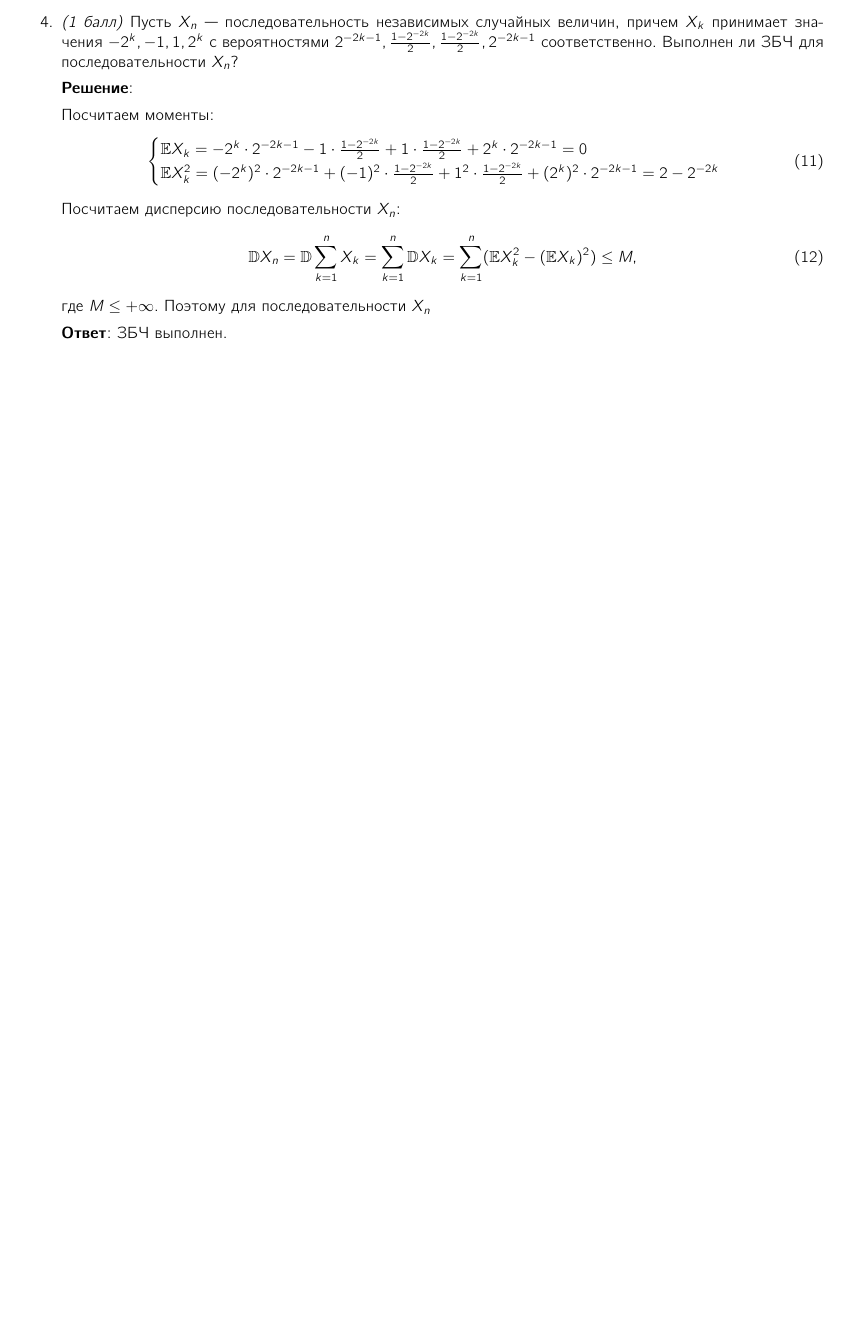
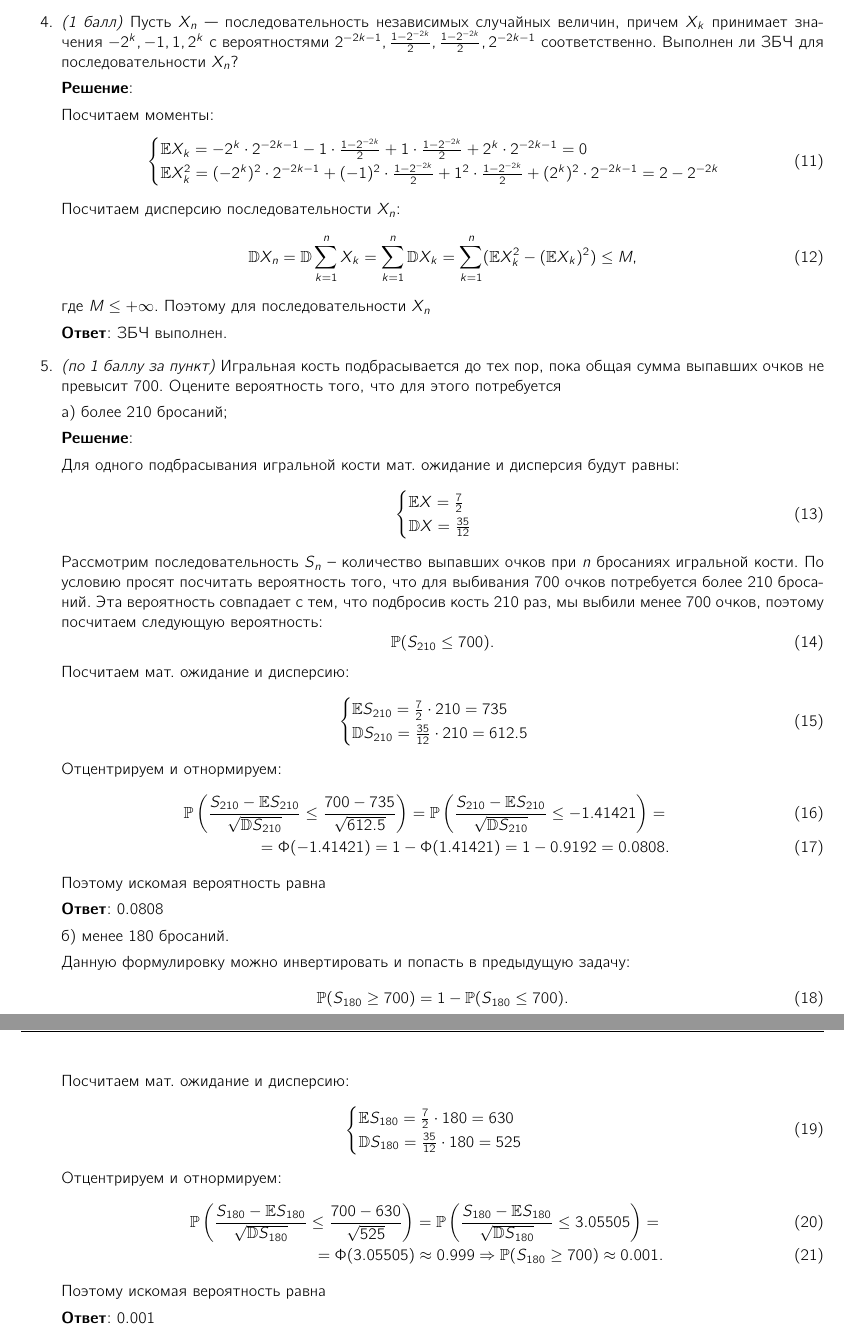
Before and after one commit to mdvasilyev/DM-hws, a LaTeX problem sheet (hw09.tex): part of page 3 of 3 before the commit and two parts of pages 3 and 4 of 4 after it, the two joined at a grey line, cut so that both start at the same text, the shorter picture padded with empty space. Compiled offline with pdfLaTeX.

Commit message:
sln: add sln to 5

```diff
--- a/hw09.tex
+++ b/hw09.tex
@@ -236,12 +236,58 @@ $r (X, Y) \approx 0.40161$
 \textbf{Ответ}:
 ЗБЧ выполнен.
 
+\item \textit{(по 1 баллу за пункт)} Игральная кость подбрасывается до тех пор, пока общая сумма выпавших очков не превысит 700. Оцените вероятность того, что для этого потребуется
 
-% \item \textit{(по 1 баллу за пункт)} Игральная кость подбрасывается до тех пор, пока общая сумма выпавших очков не превысит 700. Оцените вероятность того, что для этого потребуется
+а) более 210 бросаний;
 
-% а) более 210 бросаний;
+\textbf{Решение}:
 
-% б) менее 180 бросаний.
+Для одного подбрасывания игральной кости мат. ожидание и дисперсия будут равны:
+\begin{equation}
+  \begin{cases}
+    \mathbb{E}X = \frac{7}{2} \\
+    \mathbb{D}X = \frac{35}{12}
+  \end{cases}
+\end{equation}
+Рассмотрим последовательность $S_n$ -- количество выпавших очков при $n$ бросаниях игральной кости. По условию просят посчитать вероятность того, что для выбивания 700 очков потребуется более 210 бросаний. Эта вероятность совпадает с тем, что подбросив кость 210 раз, мы выбили менее 700 очков, поэтому посчитаем следующую вероятность:
+\begin{equation}
+  \mathbb{P}(S_{210} \leq 700).
+\end{equation}
+Посчитаем мат. ожидание и дисперсию:
+\begin{equation}
+  \begin{cases}
+    \mathbb{E}S_{210} = \frac{7}{2} \cdot 210 = 735\\
+    \mathbb{D}S_{210} = \frac{35}{12} \cdot 210 = 612.5
+  \end{cases}
+\end{equation}
+Отцентрируем и отнормируем:
+\begin{eqnarray}
+  \mathbb{P}\left(\frac{S_{210} - \mathbb{E}S_{210}}{\sqrt{\mathbb{D}S_{210}}} \leq \frac{700 - 735}{\sqrt{612.5}}\right) = \mathbb{P}\left(\frac{S_{210} - \mathbb{E}S_{210}}{\sqrt{\mathbb{D}S_{210}}} \leq -1.41421\right) = \\ = \Phi(-1.41421) = 1 - \Phi(1.41421) = 1 - 0.9192 = 0.0808.
+\end{eqnarray}
+Поэтому искомая вероятность равна
+
+\textbf{Ответ}: 0.0808
+
+б) менее 180 бросаний.
+
+Данную формулировку можно инвертировать и попасть в предыдущую задачу:
+\begin{equation}
+  \mathbb{P}(S_{180} \geq 700) = 1 - \mathbb{P}(S_{180} \leq 700).
+\end{equation}
+Посчитаем мат. ожидание и дисперсию:
+\begin{equation}
+  \begin{cases}
+    \mathbb{E}S_{180} = \frac{7}{2} \cdot 180 = 630\\
+    \mathbb{D}S_{180} = \frac{35}{12} \cdot 180 = 525
+  \end{cases}
+\end{equation}
+Отцентрируем и отнормируем:
+\begin{eqnarray}
+  \mathbb{P}\left(\frac{S_{180} - \mathbb{E}S_{180}}{\sqrt{\mathbb{D}S_{180}}} \leq \frac{700 - 630}{\sqrt{525}}\right) = \mathbb{P}\left(\frac{S_{180} - \mathbb{E}S_{180}}{\sqrt{\mathbb{D}S_{180}}} \leq 3.05505\right) = \\ = \Phi(3.05505) \approx 0.999 \Rightarrow \mathbb{P}(S_{180} \geq 700) \approx 0.001.
+\end{eqnarray}
+Поэтому искомая вероятность равна
+
+\textbf{Ответ}: 0.001
 
 % \item \textit{(2 балл)} При выстреле по мишени стрелок попадает в десятку с вероятностью 0.35, в девятку — 0.3, в восьмерку — 0.2, в семерку — 0.1, в шестерку — 0.05. Стрелок сделал 100 выстрелов. Какова вероятность того, что он набрал не менее 900 очков?
 
```
